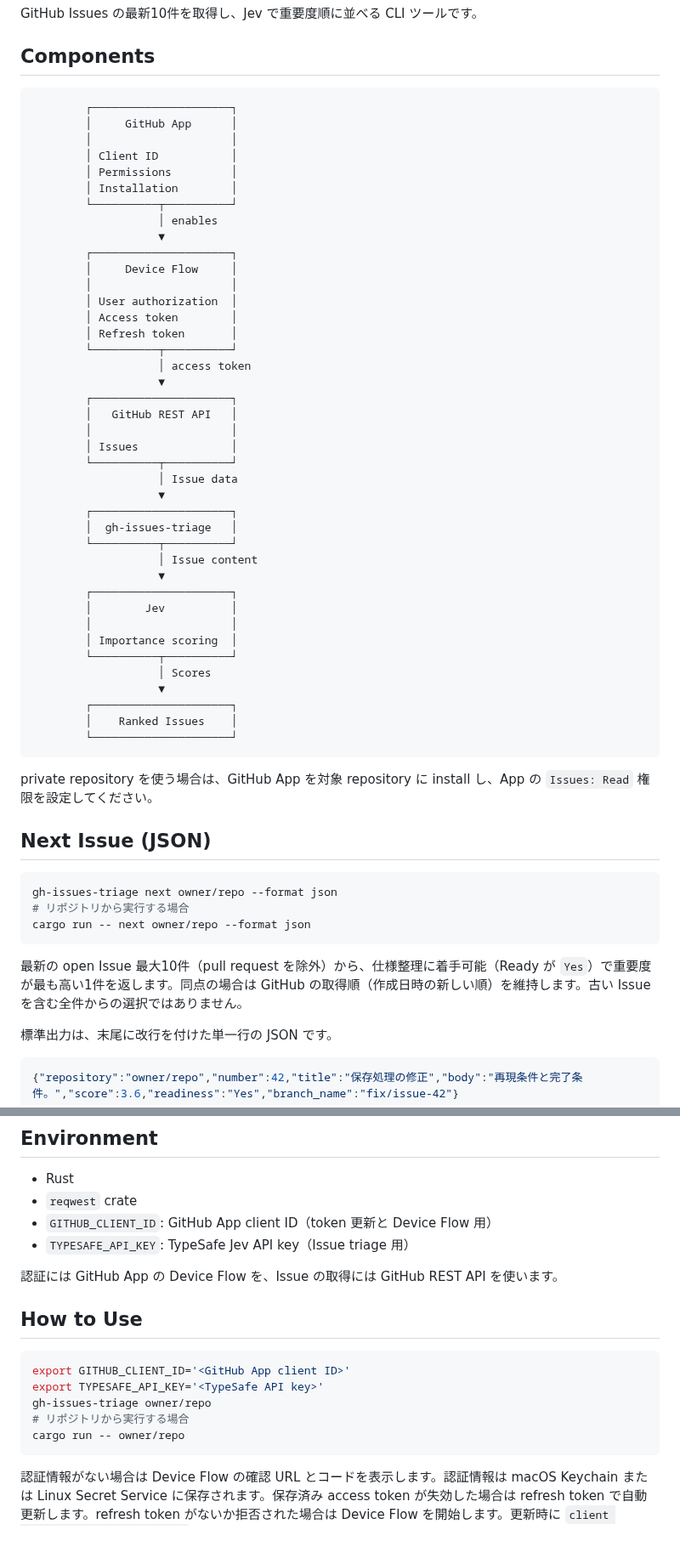
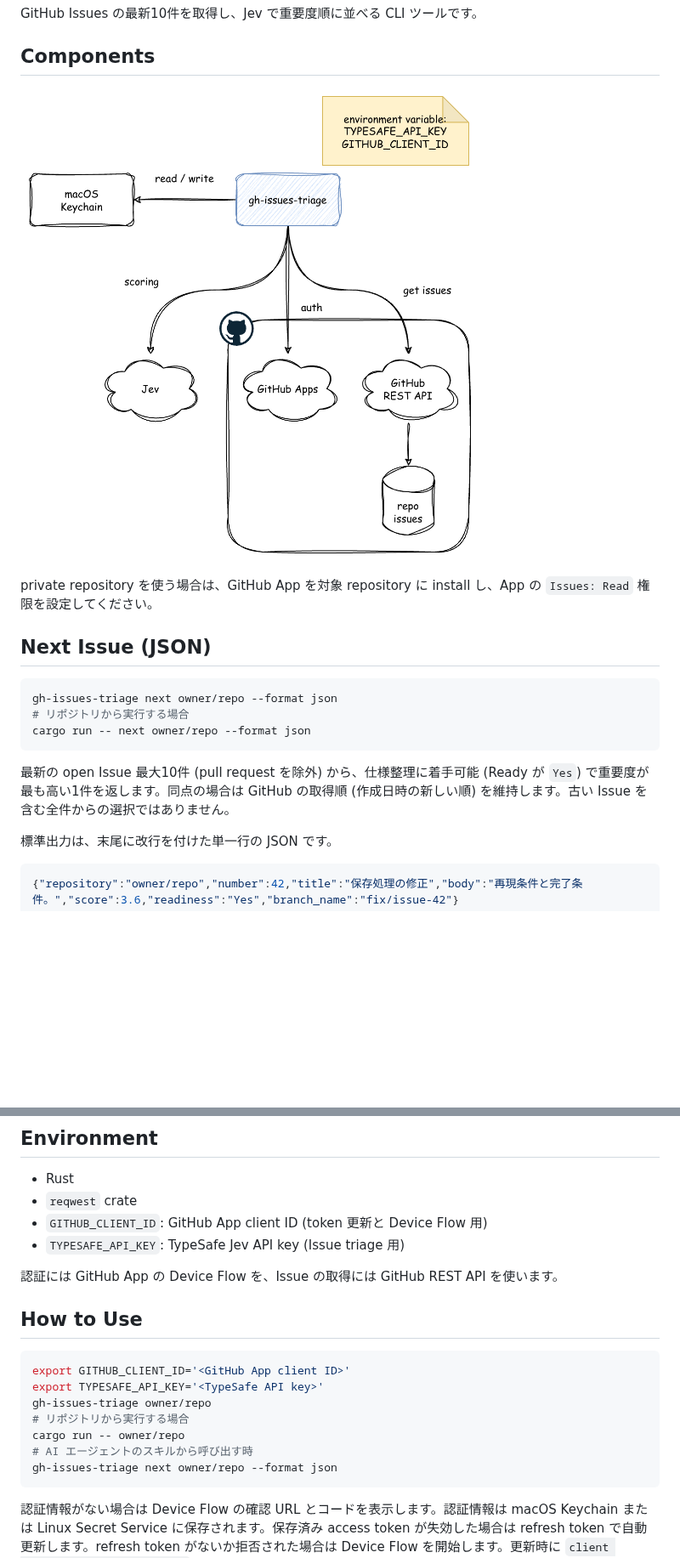
Before and after one commit to tkumata/gh-issues-triage, a Markdown page: README.md, 2 parts joined by grey strips. Shown at 85% size. Rendered like a GitHub page; pictures changed too: docs/images/gh-issues-triage-components.png (added); blank space fills up the shorter version.

Commit message:
docs: README.md のコンポーネント図を画像に置き換え

````diff
--- a/README.md
+++ b/README.md
@@ -4,48 +4,7 @@ GitHub Issues の最新10件を取得し、Jev で重要度順に並べる CLI
 
 ## Components
 
-```text
-        ┌─────────────────────┐
-        │     GitHub App      │
-        │                     │
-        │ Client ID           │
-        │ Permissions         │
-        │ Installation        │
-        └──────────┬──────────┘
-                   │ enables
-                   ▼
-        ┌─────────────────────┐
-        │     Device Flow     │
-        │                     │
-        │ User authorization  │
-        │ Access token        │
-        │ Refresh token       │
-        └──────────┬──────────┘
-                   │ access token
-                   ▼
-        ┌─────────────────────┐
-        │   GitHub REST API   │
-        │                     │
-        │ Issues              │
-        └──────────┬──────────┘
-                   │ Issue data
-                   ▼
-        ┌─────────────────────┐
-        │  gh-issues-triage   │
-        └──────────┬──────────┘
-                   │ Issue content
-                   ▼
-        ┌─────────────────────┐
-        │        Jev          │
-        │                     │
-        │ Importance scoring  │
-        └──────────┬──────────┘
-                   │ Scores
-                   ▼
-        ┌─────────────────────┐
-        │    Ranked Issues    │
-        └─────────────────────┘
-```
+![components](./docs/images/gh-issues-triage-components.png)
 
 private repository を使う場合は、GitHub App を対象 repository に install し、App の `Issues: Read` 権限を設定してください。
 
@@ -57,7 +16,7 @@ gh-issues-triage next owner/repo --format json
 cargo run -- next owner/repo --format json
 ```
 
-最新の open Issue 最大10件（pull request を除外）から、仕様整理に着手可能（Ready が `Yes`）で重要度が最も高い1件を返します。同点の場合は GitHub の取得順（作成日時の新しい順）を維持します。古い Issue を含む全件からの選択ではありません。
+最新の open Issue 最大10件 (pull request を除外) から、仕様整理に着手可能 (Ready が `Yes`) で重要度が最も高い1件を返します。同点の場合は GitHub の取得順 (作成日時の新しい順) を維持します。古い Issue を含む全件からの選択ではありません。
 
 標準出力は、末尾に改行を付けた単一行の JSON です。
 
@@ -75,8 +34,8 @@ cargo run -- next owner/repo --format json
 
 - Rust
 - `reqwest` crate
-- `GITHUB_CLIENT_ID`: GitHub App client ID（token 更新と Device Flow 用）
-- `TYPESAFE_API_KEY`: TypeSafe Jev API key（Issue triage 用）
+- `GITHUB_CLIENT_ID`: GitHub App client ID (token 更新と Device Flow 用)
+- `TYPESAFE_API_KEY`: TypeSafe Jev API key (Issue triage 用)
 
 認証には GitHub App の Device Flow を、Issue の取得には GitHub REST API を使います。
 
@@ -88,6 +47,8 @@ export TYPESAFE_API_KEY='<TypeSafe API key>'
 gh-issues-triage owner/repo
 # リポジトリから実行する場合
 cargo run -- owner/repo
+# AI エージェントのスキルから呼び出す時
+gh-issues-triage next owner/repo --format json
 ```
 
 認証情報がない場合は Device Flow の確認 URL とコードを表示します。認証情報は macOS Keychain または Linux Secret Service に保存されます。保存済み access token が失効した場合は refresh token で自動更新します。refresh token がないか拒否された場合は Device Flow を開始します。更新時に `client credentials were rejected` が返った場合も、理由を表示して Device Flow での再認証へ一度だけ進みます。Keychain の項目を手動で削除する必要はありません。表示されたコードで再認証すると、新しい認証情報を保存して Issue 取得を一度だけ再試行します。再認証にも失敗した場合は、失敗した認証段階を示して終了します。PAT と平文ファイルは使用しません。
````
Also changed, not shown: other parts of README.md (+3 -3 lines).
